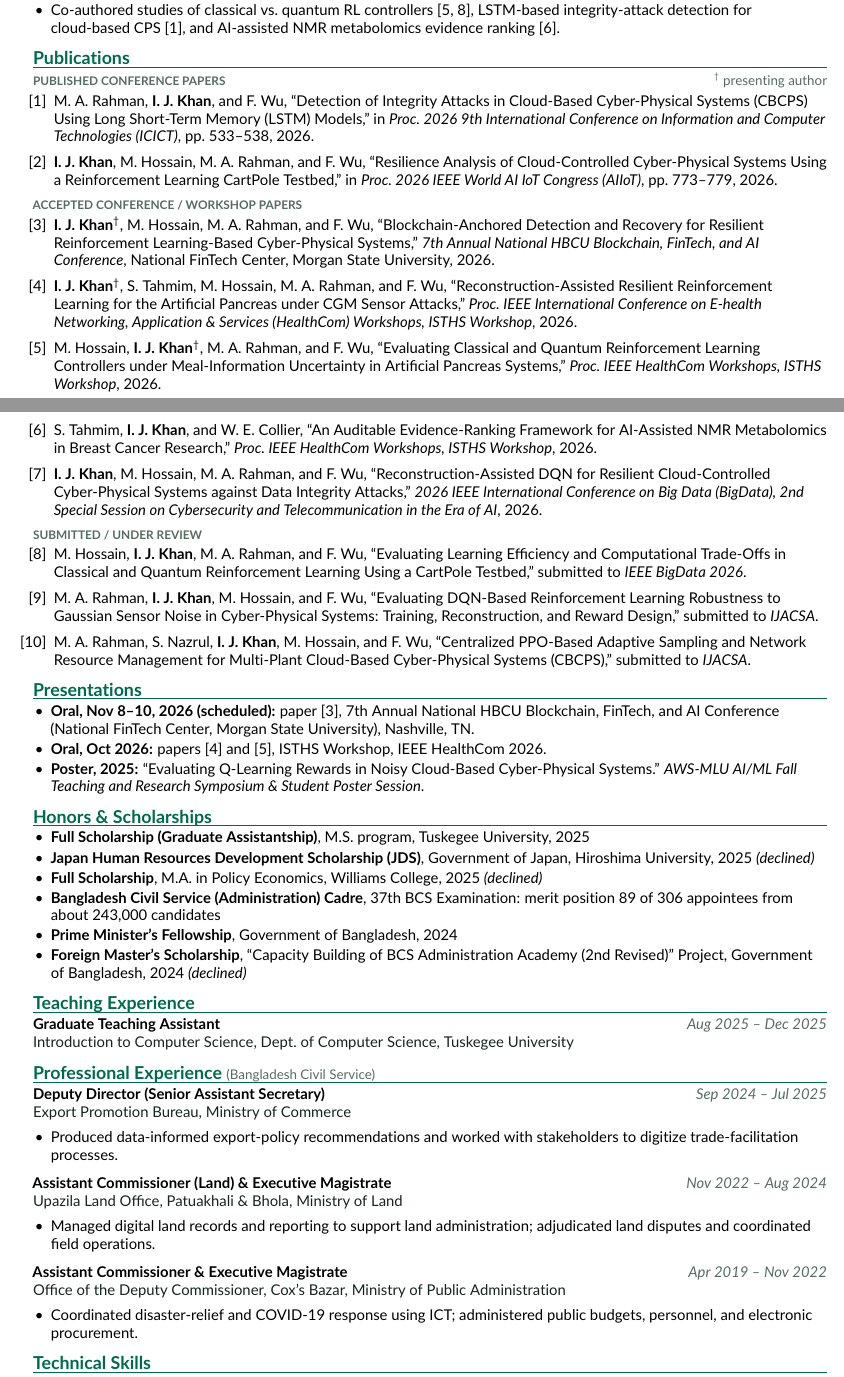
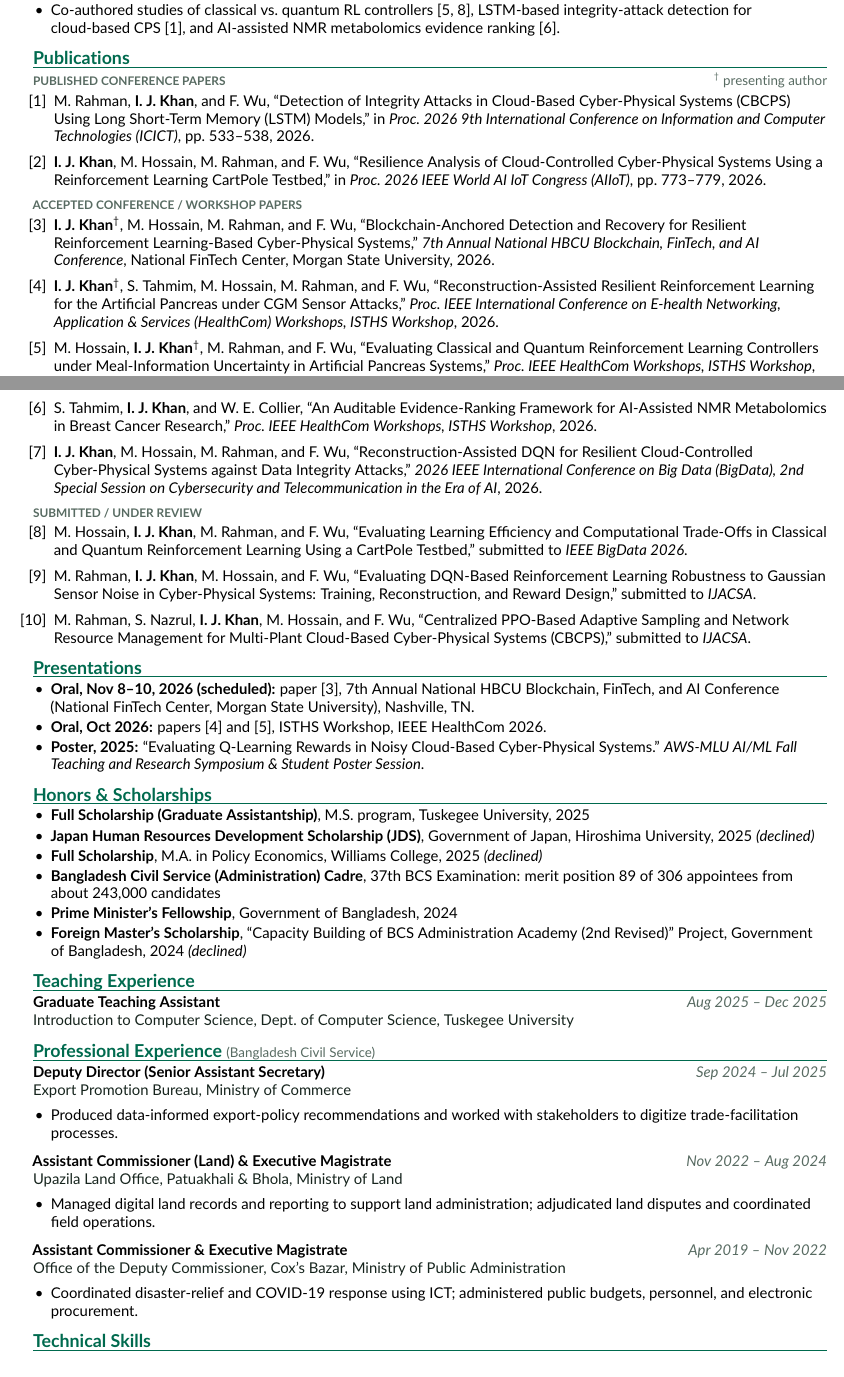
Before and after one commit to ijk37/ijk37.github.io, a LaTeX CV (cv-src/cv_common.tex): two parts of pages 1 and 2 of 2, joined at a grey line, cut so that both start at the same text. Compiled offline with pdfLaTeX.

Commit message:
CV: shorten Rahman initials; capitalize skills and Simglucose
Co-Authored-By: Claude Opus 5.5 <noreply@anthropic.com>

```diff
--- a/cv-src/cv_common.tex
+++ b/cv-src/cv_common.tex
@@ -117,30 +117,30 @@ Complex Variables \& Fourier Analysis; Numerical Analysis.\par}
 \section{Publications}
 \textbf{\color{muted}\footnotesize PUBLISHED CONFERENCE PAPERS}\hfill{\small\color{muted}\pres{} presenting author}
 \begin{enumerate}[leftmargin=1.4em,itemsep=1.5pt,topsep=2pt,label={[\arabic*]}]
-  \item M.~A.~Rahman, \textbf{I.~J.~Khan}, and F.~Wu, ``Detection of Integrity Attacks in Cloud-Based
+  \item M.~Rahman, \textbf{I.~J.~Khan}, and F.~Wu, ``Detection of Integrity Attacks in Cloud-Based
   Cyber-Physical Systems (CBCPS) Using Long Short-Term Memory (LSTM) Models,'' in \textit{Proc.\ 2026 9th
   International Conference on Information and Computer Technologies (ICICT)}, pp.~533--538, 2026.
-  \item \textbf{I.~J.~Khan}, M.~Hossain, M.~A.~Rahman, and F.~Wu, ``Resilience Analysis of Cloud-Controlled
+  \item \textbf{I.~J.~Khan}, M.~Hossain, M.~Rahman, and F.~Wu, ``Resilience Analysis of Cloud-Controlled
   Cyber-Physical Systems Using a Reinforcement Learning CartPole Testbed,'' in \textit{Proc.\ 2026 IEEE World AI
   IoT Congress (AIIoT)}, pp.~773--779, 2026.
 \end{enumerate}
 
 \vspace{2pt}\textbf{\color{muted}\footnotesize ACCEPTED CONFERENCE / WORKSHOP PAPERS}
 \begin{enumerate}[leftmargin=1.4em,itemsep=1.5pt,topsep=2pt,start=3,label={[\arabic*]}]
-  \item \textbf{I.~J.~Khan}\pres, M.~Hossain, M.~A.~Rahman, and F.~Wu, ``Blockchain-Anchored Detection and Recovery for
+  \item \textbf{I.~J.~Khan}\pres, M.~Hossain, M.~Rahman, and F.~Wu, ``Blockchain-Anchored Detection and Recovery for
   Resilient Reinforcement Learning-Based Cyber-Physical Systems,'' \textit{7th Annual National HBCU
   Blockchain, FinTech, and AI Conference}, National FinTech Center, Morgan State University, 2026.
-  \item \textbf{I.~J.~Khan}\pres, S.~Tahmim, M.~Hossain, M.~A.~Rahman, and F.~Wu, ``Reconstruction-Assisted Resilient
+  \item \textbf{I.~J.~Khan}\pres, S.~Tahmim, M.~Hossain, M.~Rahman, and F.~Wu, ``Reconstruction-Assisted Resilient
   Reinforcement Learning for the Artificial Pancreas under CGM Sensor Attacks,''
   \textit{Proc.\ IEEE International Conference on E-health Networking, Application \& Services (HealthCom)
   Workshops, ISTHS Workshop}, 2026.
-  \item M.~Hossain, \textbf{I.~J.~Khan}\pres, M.~A.~Rahman, and F.~Wu, ``Evaluating Classical and Quantum Reinforcement
+  \item M.~Hossain, \textbf{I.~J.~Khan}\pres, M.~Rahman, and F.~Wu, ``Evaluating Classical and Quantum Reinforcement
   Learning Controllers under Meal-Information Uncertainty in Artificial Pancreas Systems,''
   \textit{Proc.\ IEEE HealthCom Workshops, ISTHS Workshop}, 2026.
   \item S.~Tahmim, \textbf{I.~J.~Khan}, and W.~E.~Collier, ``An Auditable Evidence-Ranking Framework for
   AI-Assisted NMR Metabolomics in Breast Cancer Research,'' \textit{Proc.\ IEEE HealthCom Workshops,
   ISTHS Workshop}, 2026.
-  \item \textbf{I.~J.~Khan}, M.~Hossain, M.~A.~Rahman, and F.~Wu, ``Reconstruction-Assisted DQN for Resilient
+  \item \textbf{I.~J.~Khan}, M.~Hossain, M.~Rahman, and F.~Wu, ``Reconstruction-Assisted DQN for Resilient
   Cloud-Controlled Cyber-Physical Systems against Data Integrity Attacks,'' \textit{2026 IEEE International
   Conference on Big Data (BigData), 2nd Special Session on Cybersecurity and Telecommunication in the Era of AI},
   2026.
@@ -148,13 +148,13 @@ Complex Variables \& Fourier Analysis; Numerical Analysis.\par}
 
 \vspace{2pt}\textbf{\color{muted}\footnotesize SUBMITTED / UNDER REVIEW}
 \begin{enumerate}[leftmargin=1.4em,itemsep=1.5pt,topsep=2pt,start=8,label={[\arabic*]}]
-  \item M.~Hossain, \textbf{I.~J.~Khan}, M.~A.~Rahman, and F.~Wu, ``Evaluating Learning Efficiency and
+  \item M.~Hossain, \textbf{I.~J.~Khan}, M.~Rahman, and F.~Wu, ``Evaluating Learning Efficiency and
   Computational Trade-Offs in Classical and Quantum Reinforcement Learning Using a CartPole Testbed,'' submitted
   to \textit{IEEE BigData 2026}.
-  \item M.~A.~Rahman, \textbf{I.~J.~Khan}, M.~Hossain, and F.~Wu, ``Evaluating DQN-Based Reinforcement Learning
+  \item M.~Rahman, \textbf{I.~J.~Khan}, M.~Hossain, and F.~Wu, ``Evaluating DQN-Based Reinforcement Learning
   Robustness to Gaussian Sensor Noise in Cyber-Physical Systems: Training, Reconstruction, and Reward Design,''
   submitted to \textit{IJACSA}.
-  \item M.~A.~Rahman, S.~Nazrul, \textbf{I.~J.~Khan}, M.~Hossain, and F.~Wu, ``Centralized PPO-Based Adaptive
+  \item M.~Rahman, S.~Nazrul, \textbf{I.~J.~Khan}, M.~Hossain, and F.~Wu, ``Centralized PPO-Based Adaptive
   Sampling and Network Resource Management for Multi-Plant Cloud-Based Cyber-Physical Systems (CBCPS),''
   submitted to \textit{IJACSA}.
 \end{enumerate}
```
Also changed, not shown: assets/IJK_CV_site.pdf, cv-src/cv_common.tex (4 more changed lines).
